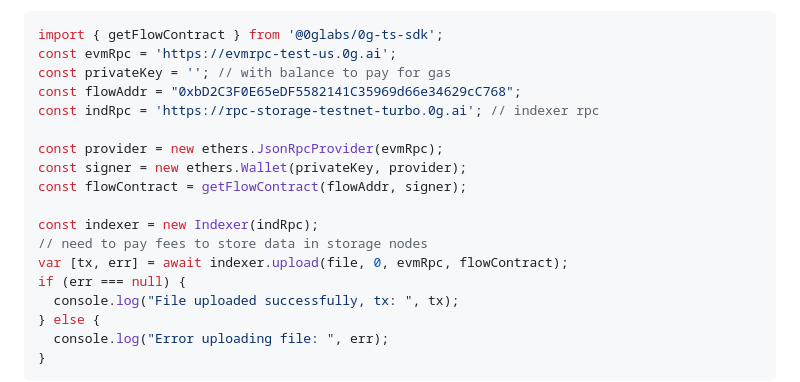
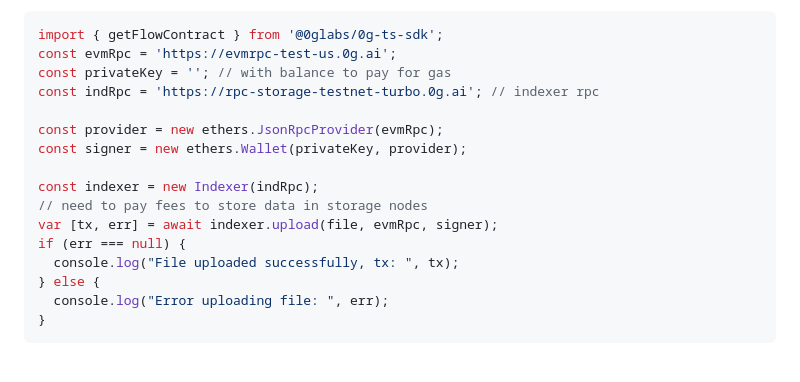
Before and after one commit to 0glabs/0g-ts-sdk, a Markdown page: README.md, the part around the change. Drawn GitHub-style; blank space fills up the shorter version.

Commit message:
update doc (#23)

```diff
--- a/README.md
+++ b/README.md
@@ -45,16 +45,14 @@ Upload file to 0g-storage:
 import { getFlowContract } from '@0glabs/0g-ts-sdk';
 const evmRpc = 'https://evmrpc-test-us.0g.ai';
 const privateKey = ''; // with balance to pay for gas
-const flowAddr = "0xbD2C3F0E65eDF5582141C35969d66e34629cC768";
 const indRpc = 'https://rpc-storage-testnet-turbo.0g.ai'; // indexer rpc
 
 const provider = new ethers.JsonRpcProvider(evmRpc);
 const signer = new ethers.Wallet(privateKey, provider);
-const flowContract = getFlowContract(flowAddr, signer);
 
 const indexer = new Indexer(indRpc);
 // need to pay fees to store data in storage nodes
-var [tx, err] = await indexer.upload(file, 0, evmRpc, flowContract);
+var [tx, err] = await indexer.upload(file, evmRpc, signer);
 if (err === null) {
   console.log("File uploaded successfully, tx: ", tx);
 } else {
```
